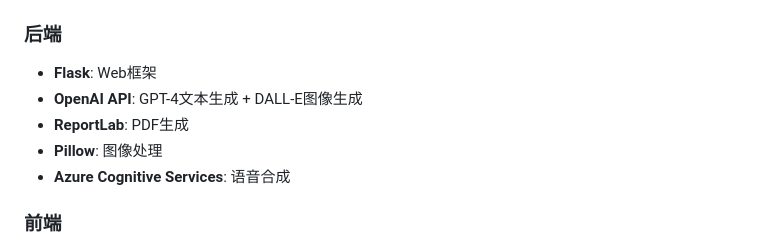
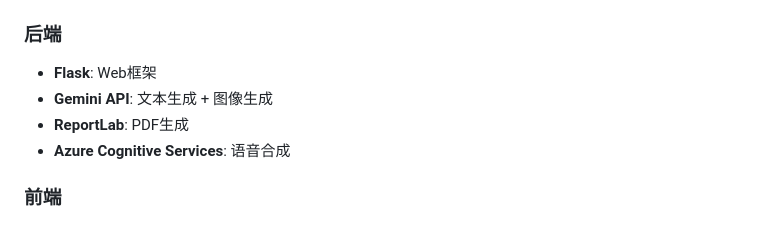
Before and after one commit to GuanyuRen2002/TaleCanvas, a Markdown page: README.md, the part around the change. GitHub-like rendering.

```diff
--- a/README.md
+++ b/README.md
@@ -16,9 +16,8 @@
 
 ### 后端
 - **Flask**: Web框架
-- **OpenAI API**: GPT-4文本生成 + DALL-E图像生成
+- **Gemini API**: 文本生成 + 图像生成
 - **ReportLab**: PDF生成
-- **Pillow**: 图像处理
 - **Azure Cognitive Services**: 语音合成
 
 ### 前端
```
